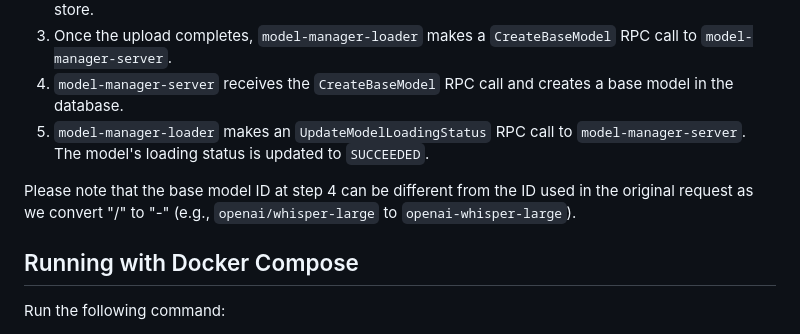
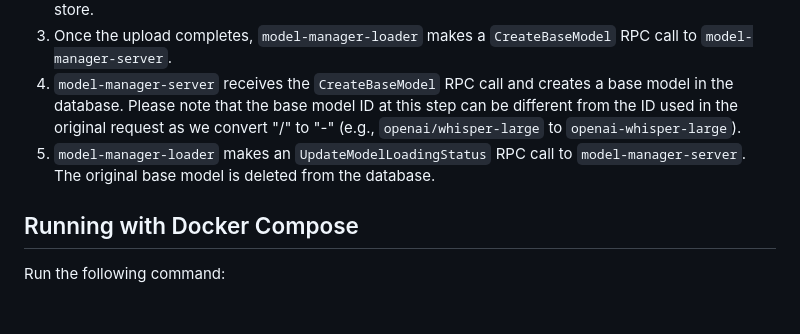
Before and after one commit to llmariner/model-manager, a Markdown page: README.md, the part around the change. GitHub-like rendering; blank space fills up the shorter version.

Commit message:
docs: fix the model creation flow

```diff
--- a/README.md
+++ b/README.md
@@ -23,11 +23,10 @@ When receiving a `CreateModel` request, `model-manager-server` takes the followi
    When there is such a model, it starts downloading the model files and uploads them to an object store.
 3. Once the upload completes, `model-manager-loader` makes a `CreateBaseModel` RPC call to `model-manager-server`.
 4. `model-manager-server` receives the `CreateBaseModel` RPC call and creates a base model in the database.
-5.  `model-manager-loader` makes an `UpdateModelLoadingStatus` RPC call to `model-manager-server`. The model's loading
-   status is updated to `SUCCEEDED`.
-
- Please note that the base model ID at step 4 can be different from the ID used in the original request as we convert
- "/" to "-" (e.g., `openai/whisper-large` to `openai-whisper-large`).
+   Please note that the base model ID at this step can be different from the ID used in the original request as we convert
+   "/" to "-" (e.g., `openai/whisper-large` to `openai-whisper-large`).
+5.  `model-manager-loader` makes an `UpdateModelLoadingStatus` RPC call to `model-manager-server`. The original
+   base model is deleted from the database.
 
 ## Running with Docker Compose
 
```
